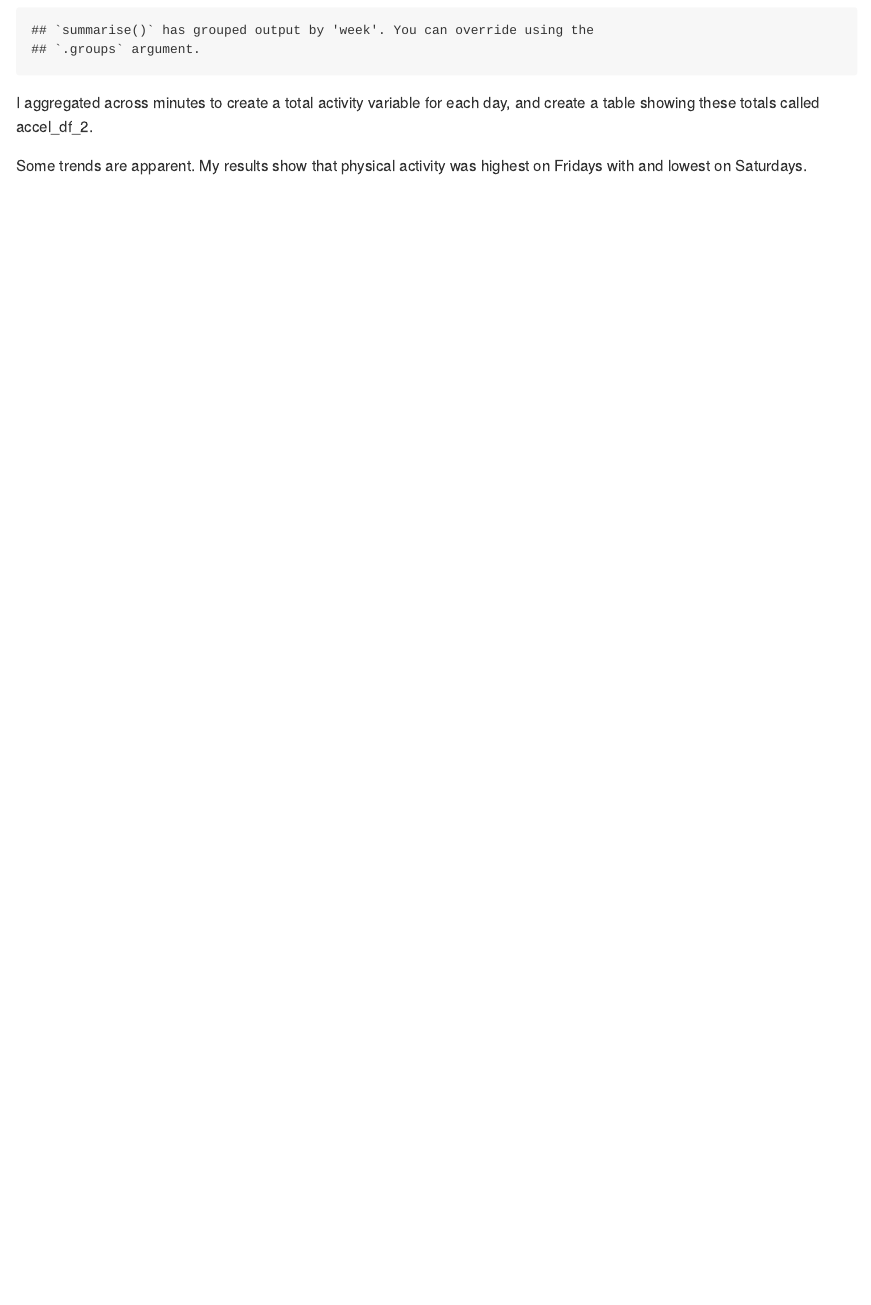
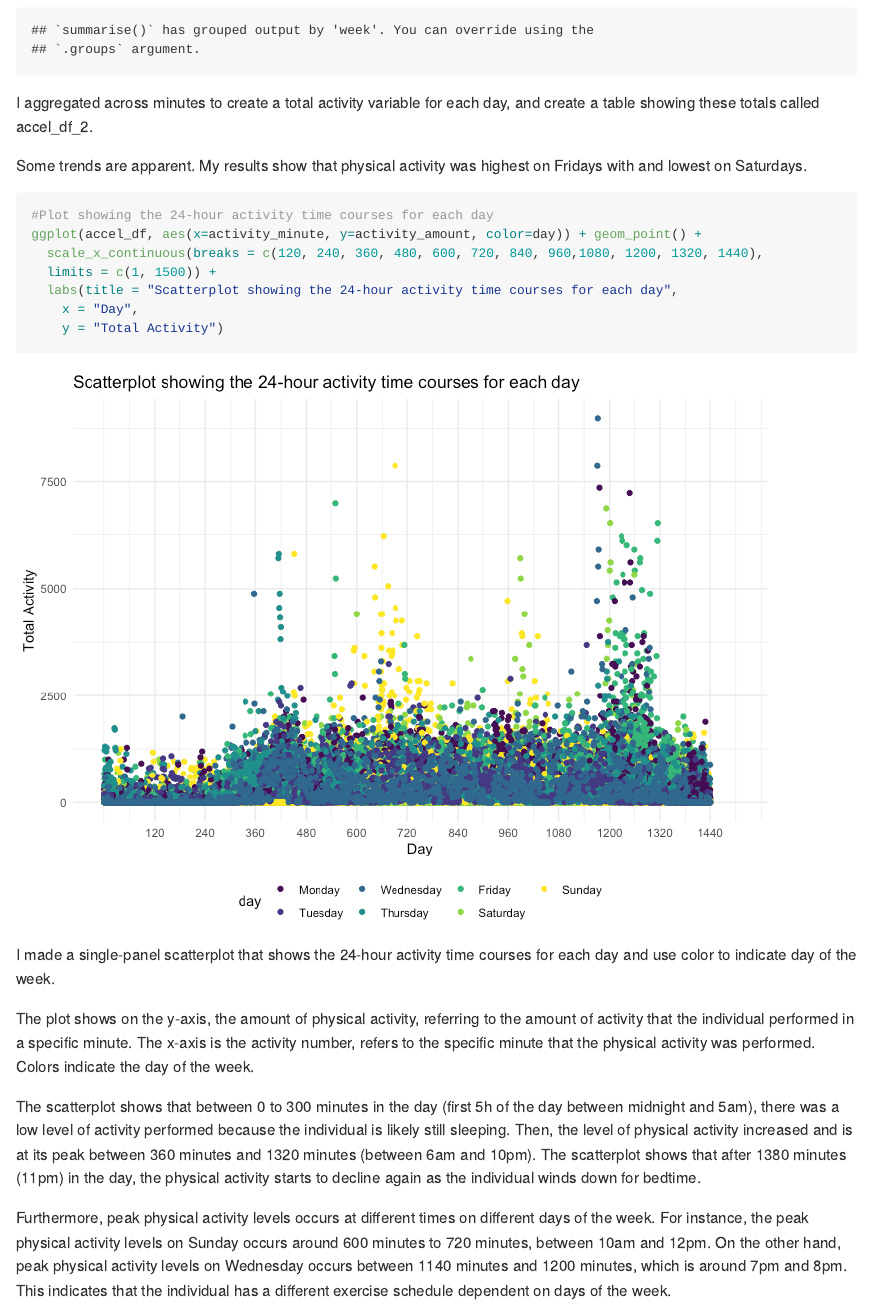
Before and after one commit to kiranyankui/p8105_HW3_yk2959-, an R Markdown document (p8105_hw3_yk2959.Rmd): the page in a window 1100 px wide, from 5060 px down. The pictures show the output file p8105_hw3_yk2959.md that the author committed with the source, drawn offline in the style of GitHub; long lines of code are wrapped.

Commit message:
commit - created plot showing the 24-hour activity time courses for each day

````diff
--- a/p8105_hw3_yk2959.Rmd
+++ b/p8105_hw3_yk2959.Rmd
@@ -165,3 +165,22 @@ group_by(week, day) %>%
 I aggregated across minutes to create a total activity variable for each day, and create a table showing these totals called accel_df_2.
 
 Some trends are apparent. My results show that physical activity was highest on Fridays with and lowest on Saturdays.
+
+```{r}
+#Plot showing the 24-hour activity time courses for each day
+ggplot(accel_df, aes(x=activity_minute, y=activity_amount, color=day)) + geom_point() +
+  scale_x_continuous(breaks = c(120, 240, 360, 480, 600, 720, 840, 960,1080, 1200, 1320, 1440),
+  limits = c(1, 1500)) +
+  labs(title = "Scatterplot showing the 24-hour activity time courses for each day",
+    x = "Day",
+    y = "Total Activity")
+
+```
+
+I made a single-panel scatterplot that shows the 24-hour activity time courses for each day and use color to indicate day of the week.
+
+The plot shows on the y-axis, the amount of physical activity, referring to the amount of activity that the individual performed in a specific minute. The x-axis is the activity number, refers to the specific minute that the physical activity was performed. Colors indicate the day of the week.
+
+The scatterplot shows that between 0 to 300 minutes in the day (first 5h of the day between midnight and 5am), there was a low level of activity performed because the individual is likely still sleeping. Then, the level of physical activity increased and is at its peak between 360 minutes and 1320 minutes (between 6am and 10pm). The scatterplot shows that after 1380 minutes (11pm) in the day, the physical activity starts to decline again as the individual winds down for bedtime.
+
+Furthermore, peak physical activity levels occurs at different times on different days of the week. For instance, the peak physical activity levels on Sunday occurs around 600 minutes to 720 minutes, between 10am and 12pm. On the other hand, peak physical activity levels on Wednesday occurs between 1140 minutes and 1200 minutes, which is around 7pm and 8pm. This indicates that the individual has a different exercise schedule dependent on days of the week.
````
Also changed, not shown: p8105_hw3_yk2959.md, p8105_hw3_yk2959_files/figure-gfm/unnamed-chunk-8-1.png (added).
